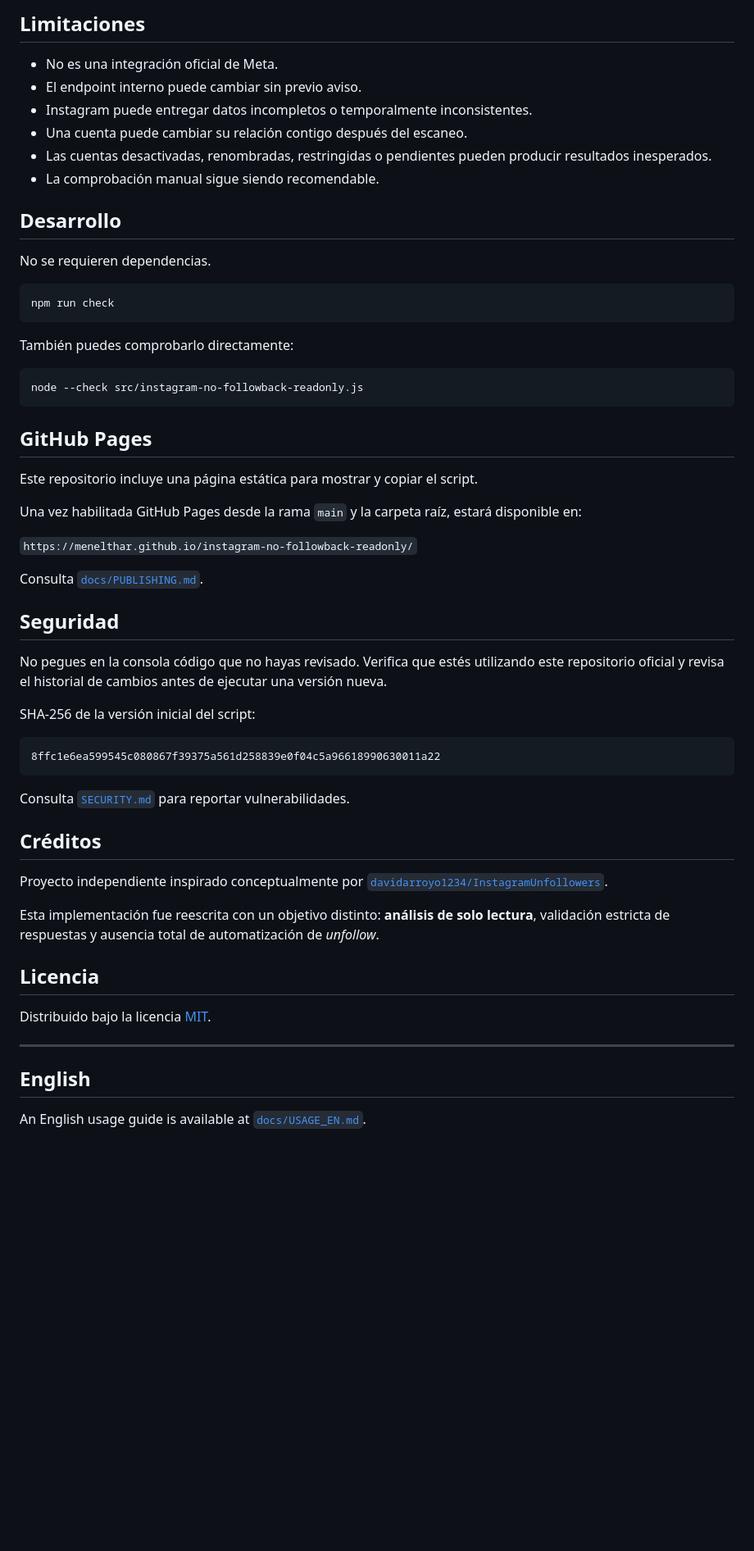
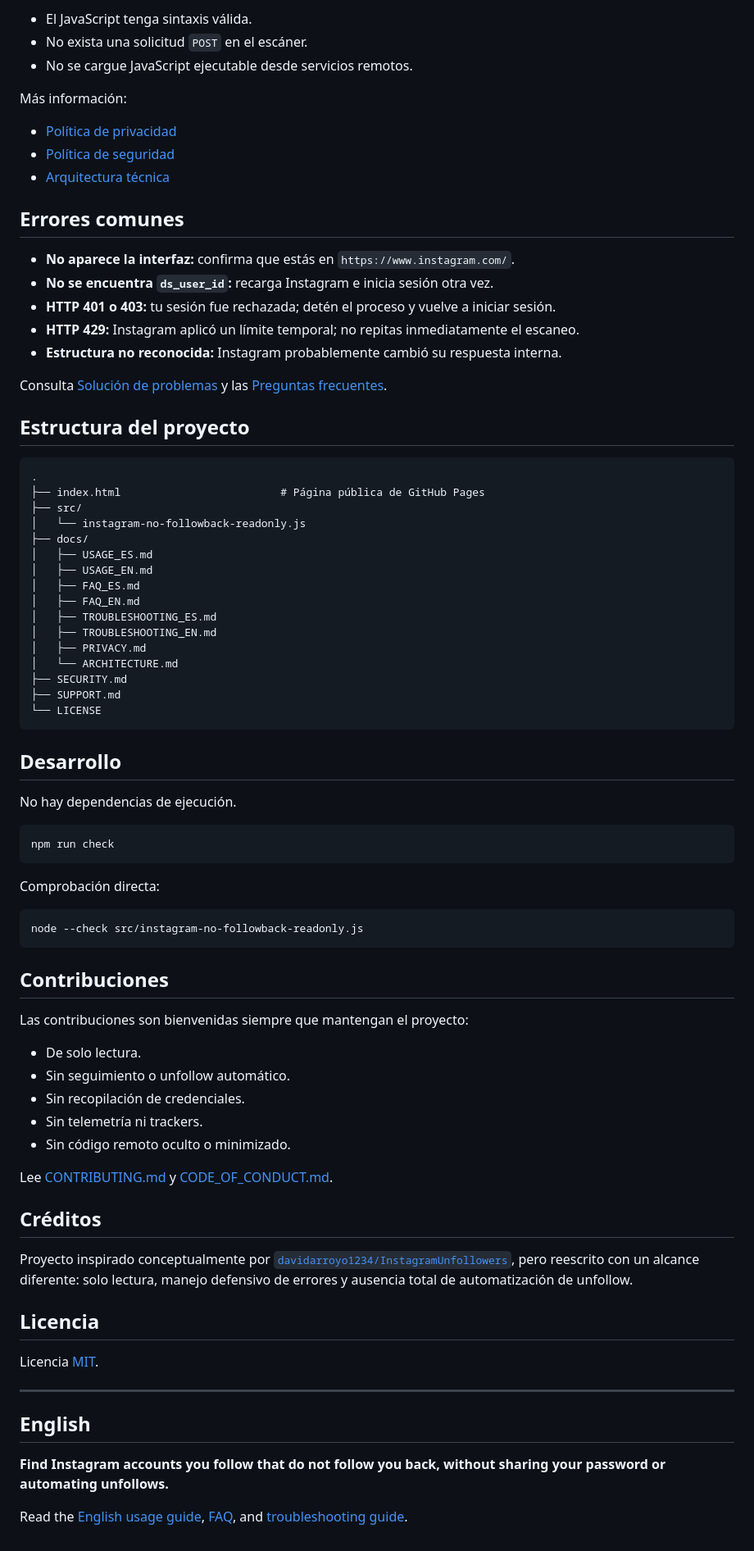
Before and after one commit to Menelthar/instagram-no-followback-readonly, a Markdown page: README.md, the part around one of its changes. Shown at 82% size. Rendered like a GitHub page; blank space fills up the shorter version.

````diff
--- a/README.md
+++ b/README.md
@@ -62,62 +81,83 @@ Consulta [`docs/PRIVACY.md`](docs/PRIVACY.md) para más detalles.
 
-## Limitaciones
+- El JavaScript tenga sintaxis válida.
+- No exista una solicitud `POST` en el escáner.
+- No se cargue JavaScript ejecutable desde servicios remotos.
 
-- No es una integración oficial de Meta.
-- El endpoint interno puede cambiar sin previo aviso.
-- Instagram puede entregar datos incompletos o temporalmente inconsistentes.
-- Una cuenta puede cambiar su relación contigo después del escaneo.
-- Las cuentas desactivadas, renombradas, restringidas o pendientes pueden producir resultados inesperados.
-- La comprobación manual sigue siendo recomendable.
+Más información:
+
+- [Política de privacidad](docs/PRIVACY.md)
+- [Política de seguridad](SECURITY.md)
+- [Arquitectura técnica](docs/ARCHITECTURE.md)
+
+## Errores comunes
+
+- **No aparece la interfaz:** confirma que estás en `https://www.instagram.com/`.
+- **No se encuentra `ds_user_id`:** recarga Instagram e inicia sesión otra vez.
+- **HTTP 401 o 403:** tu sesión fue rechazada; detén el proceso y vuelve a iniciar sesión.
+- **HTTP 429:** Instagram aplicó un límite temporal; no repitas inmediatamente el escaneo.
+- **Estructura no reconocida:** Instagram probablemente cambió su respuesta interna.
+
+Consulta [Solución de problemas](docs/TROUBLESHOOTING_ES.md) y las [Preguntas frecuentes](docs/FAQ_ES.md).
+
+## Estructura del proyecto
+
+```text
+.
+├── index.html                         # Página pública de GitHub Pages
+├── src/
+│   └── instagram-no-followback-readonly.js
+├── docs/
+│   ├── USAGE_ES.md
+│   ├── USAGE_EN.md
+│   ├── FAQ_ES.md
+│   ├── FAQ_EN.md
+│   ├── TROUBLESHOOTING_ES.md
+│   ├── TROUBLESHOOTING_EN.md
+│   ├── PRIVACY.md
+│   └── ARCHITECTURE.md
+├── SECURITY.md
+├── SUPPORT.md
+└── LICENSE
+```
 
 ## Desarrollo
 
-No se requieren dependencias.
+No hay dependencias de ejecución.
 
 ```bash
 npm run check
 ```
 
-También puedes comprobarlo directamente:
+Comprobación directa:
 
 ```bash
 node --check src/instagram-no-followback-readonly.js
 ```
 
-## GitHub Pages
+## Contribuciones
 
-Este repositorio incluye una página estática para mostrar y copiar el script.
+Las contribuciones son bienvenidas siempre que mantengan el proyecto:
 
-Una vez habilitada GitHub Pages desde la rama `main` y la carpeta raíz, estará disponible en:
+- De solo lectura.
+- Sin seguimiento o unfollow automático.
+- Sin recopilación de credenciales.
+- Sin telemetría ni trackers.
+- Sin código remoto oculto o minimizado.
 
-`https://menelthar.github.io/instagram-no-followback-readonly/`
-
-Consulta [`docs/PUBLISHING.md`](docs/PUBLISHING.md).
-
-## Seguridad
-
-No pegues en la consola código que no hayas revisado. Verifica que estés utilizando este repositorio oficial y revisa el historial de cambios antes de ejecutar una versión nueva.
-
-SHA-256 de la versión inicial del script:
-
-```text
-8ffc1e6ea599545c080867f39375a561d258839e0f04c5a96618990630011a22
-```
-
-Consulta [`SECURITY.md`](SECURITY.md) para reportar vulnerabilidades.
+Lee [CONTRIBUTING.md](CONTRIBUTING.md) y [CODE_OF_CONDUCT.md](CODE_OF_CONDUCT.md).
 
 ## Créditos
 
-Proyecto independiente inspirado conceptualmente por
-[`davidarroyo1234/InstagramUnfollowers`](https://github.com/davidarroyo1234/InstagramUnfollowers).
-
-Esta implementación fue reescrita con un objetivo distinto: **análisis de solo lectura**, validación estricta de respuestas y ausencia total de automatización de *unfollow*.
+Proyecto inspirado conceptualmente por [`davidarroyo1234/InstagramUnfollowers`](https://github.com/davidarroyo1234/InstagramUnfollowers), pero reescrito con un alcance diferente: solo lectura, manejo defensivo de errores y ausencia total de automatización de unfollow.
 
 ## Licencia
 
-Distribuido bajo la licencia [MIT](LICENSE).
+Licencia [MIT](LICENSE).
 
 ---
 
 ## English
 
-An English usage guide is available at [`docs/USAGE_EN.md`](docs/USAGE_EN.md).
+**Find Instagram accounts you follow that do not follow you back, without sharing your password or automating unfollows.**
+
+Read the [English usage guide](docs/USAGE_EN.md), [FAQ](docs/FAQ_EN.md), and [troubleshooting guide](docs/TROUBLESHOOTING_EN.md).
````
Also changed, not shown: other parts of README.md (+55 -36 lines).
